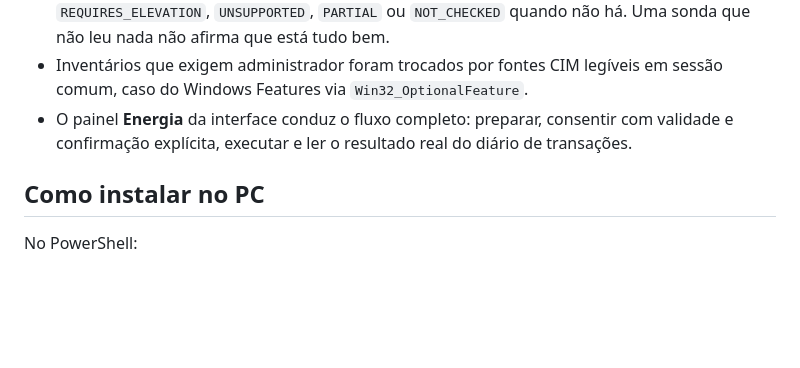
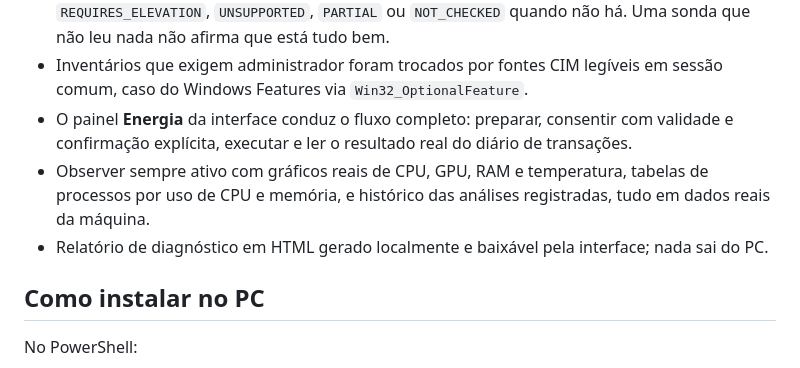
Before and after one commit to ggabedesing/zeus-pc, a Markdown page: README.md, the part around the change. Drawn GitHub-style; blank space fills up the shorter version.

```diff
--- a/README.md
+++ b/README.md
@@ -17,6 +17,8 @@ Esta versão foi recriada do zero no GitHub para eliminar a bagunça estrutural
 - Cada domínio declara o estado real da leitura: `OK` só quando há valor utilizável, `REQUIRES_ELEVATION`, `UNSUPPORTED`, `PARTIAL` ou `NOT_CHECKED` quando não há. Uma sonda que não leu nada não afirma que está tudo bem.
 - Inventários que exigem administrador foram trocados por fontes CIM legíveis em sessão comum, caso do Windows Features via `Win32_OptionalFeature`.
 - O painel **Energia** da interface conduz o fluxo completo: preparar, consentir com validade e confirmação explícita, executar e ler o resultado real do diário de transações.
+- Observer sempre ativo com gráficos reais de CPU, GPU, RAM e temperatura, tabelas de processos por uso de CPU e memória, e histórico das análises registradas, tudo em dados reais da máquina.
+- Relatório de diagnóstico em HTML gerado localmente e baixável pela interface; nada sai do PC.
 
 ## Como instalar no PC
 
```
Also changed, not shown: docs/PROGRESS.md (+23 -1 lines), docs/increments/015-real-dashboard.md (added, +72 -0 lines).
